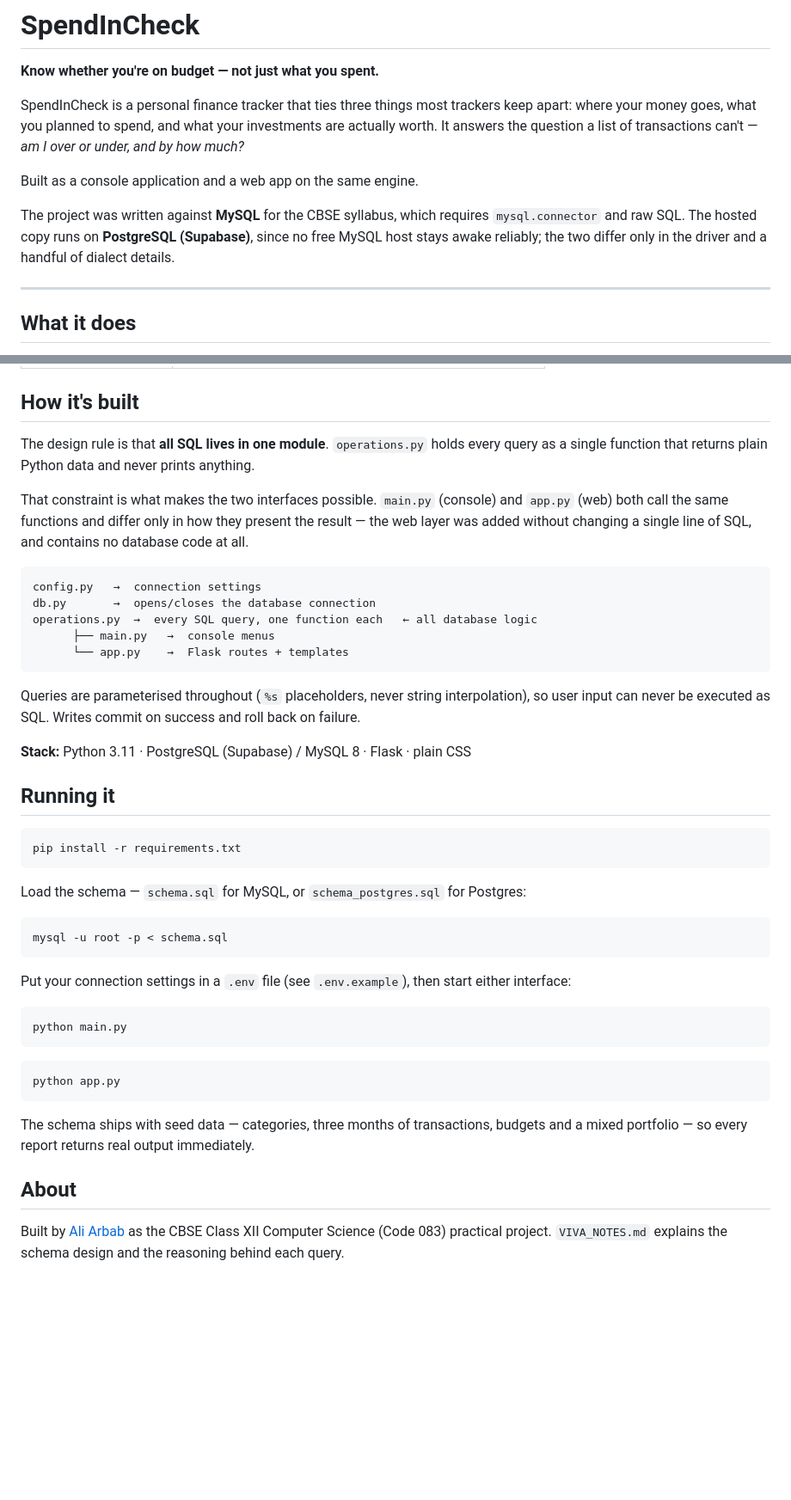
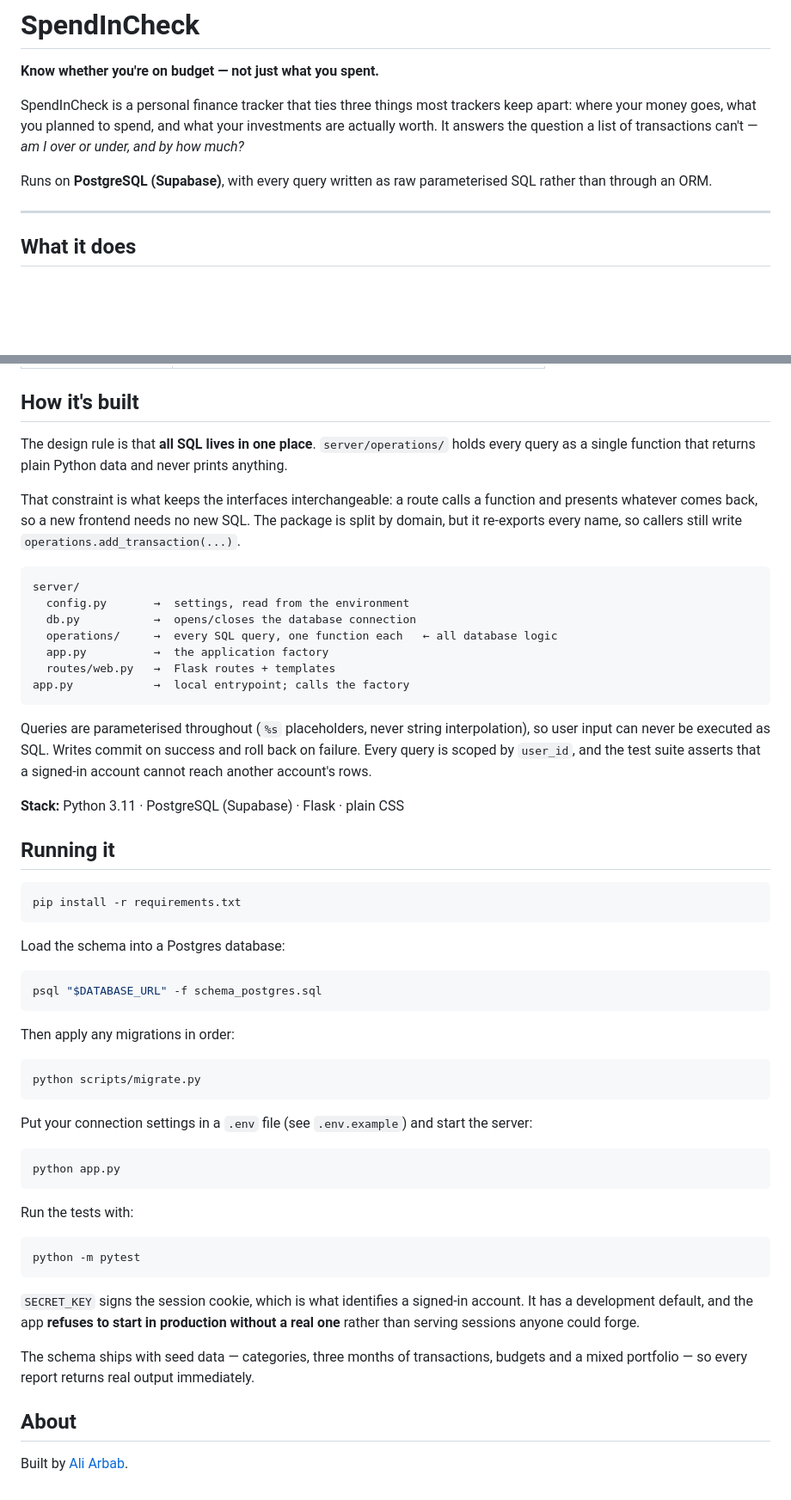
Before and after one commit to thealiarbab/SpendInCheck, a Markdown page: README.md, 2 parts joined by grey strips. Shown at 86% size. GitHub-like rendering; blank space fills up the shorter version.

Commit message:
docs: describe the layout the code actually has
The README still documented a root-level operations.py, a main.py console
menu and a MySQL schema.sql -- one moved, two deleted. It also pointed
readers at VIVA_NOTES.md, which is gone.

Replaced with the current package layout, psql/migrate setup, how to run the
tests, and a note that production refuses to boot without a real SECRET_KEY.

````diff
--- a/README.md
+++ b/README.md
@@ -7,12 +7,8 @@ apart: where your money goes, what you planned to spend, and what your investmen
 actually worth. It answers the question a list of transactions can't — *am I over or
 under, and by how much?*
 
-Built as a console application and a web app on the same engine.
-
-The project was written against **MySQL** for the CBSE syllabus, which requires
-`mysql.connector` and raw SQL. The hosted copy runs on **PostgreSQL (Supabase)**,
-since no free MySQL host stays awake reliably; the two differ only in the driver
-and a handful of dialect details.
+Runs on **PostgreSQL (Supabase)**, with every query written as raw parameterised SQL
+rather than through an ORM.
 
 ---
 
@@ -48,27 +44,30 @@ against current price, giving per-holding profit and loss plus a portfolio total
 
 ## How it's built
 
-The design rule is that **all SQL lives in one module**. `operations.py` holds every
+The design rule is that **all SQL lives in one place**. `server/operations/` holds every
 query as a single function that returns plain Python data and never prints anything.
 
-That constraint is what makes the two interfaces possible. `main.py` (console) and
-`app.py` (web) both call the same functions and differ only in how they present the
-result — the web layer was added without changing a single line of SQL, and contains
-no database code at all.
+That constraint is what keeps the interfaces interchangeable: a route calls a function
+and presents whatever comes back, so a new frontend needs no new SQL. The package is
+split by domain, but it re-exports every name, so callers still write
+`operations.add_transaction(...)`.
 
 ```
-config.py   →  connection settings
-db.py       →  opens/closes the database connection
-operations.py  →  every SQL query, one function each   ← all database logic
-      ├── main.py   →  console menus
-      └── app.py    →  Flask routes + templates
+server/
+  config.py       →  settings, read from the environment
+  db.py           →  opens/closes the database connection
+  operations/     →  every SQL query, one function each   ← all database logic
+  app.py          →  the application factory
+  routes/web.py   →  Flask routes + templates
+app.py            →  local entrypoint; calls the factory
 ```
 
 Queries are parameterised throughout (`%s` placeholders, never string interpolation),
 so user input can never be executed as SQL. Writes commit on success and roll back on
-failure.
+failure. Every query is scoped by `user_id`, and the test suite asserts that a signed-in
+account cannot reach another account's rows.
 
-**Stack:** Python 3.11 · PostgreSQL (Supabase) / MySQL 8 · Flask · plain CSS
+**Stack:** Python 3.11 · PostgreSQL (Supabase) · Flask · plain CSS
 
 ## Running it
 
@@ -76,28 +75,37 @@ failure.
 pip install -r requirements.txt
 ```
 
-Load the schema — `schema.sql` for MySQL, or `schema_postgres.sql` for Postgres:
+Load the schema into a Postgres database:
 
 ```bash
-mysql -u root -p < schema.sql
+psql "$DATABASE_URL" -f schema_postgres.sql
 ```
 
-Put your connection settings in a `.env` file (see `.env.example`), then start
-either interface:
+Then apply any migrations in order:
 
 ```bash
-python main.py
+python scripts/migrate.py
 ```
+
+Put your connection settings in a `.env` file (see `.env.example`) and start the server:
 
 ```bash
 python app.py
 ```
+
+Run the tests with:
+
+```bash
+python -m pytest
+```
+
+`SECRET_KEY` signs the session cookie, which is what identifies a signed-in account.
+It has a development default, and the app **refuses to start in production without a
+real one** rather than serving sessions anyone could forge.
 
 The schema ships with seed data — categories, three months of transactions, budgets and
 a mixed portfolio — so every report returns real output immediately.
 
 ## About
 
-Built by [Ali Arbab](https://github.com/thealiarbab) as the CBSE Class XII Computer
-Science (Code 083) practical project. `VIVA_NOTES.md` explains the schema design and
-the reasoning behind each query.
+Built by [Ali Arbab](https://github.com/thealiarbab).
````
